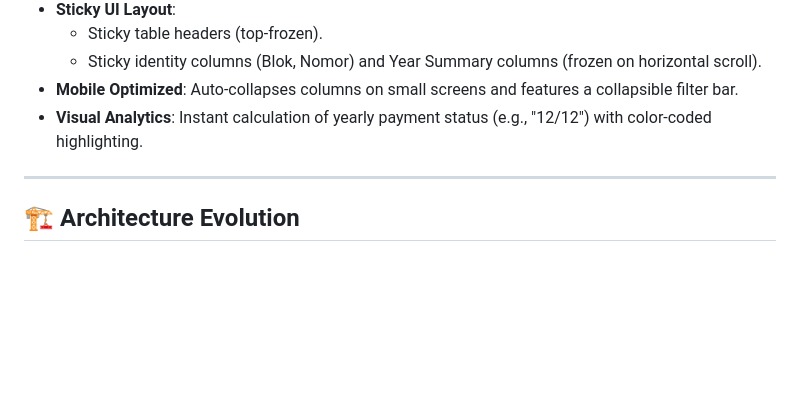
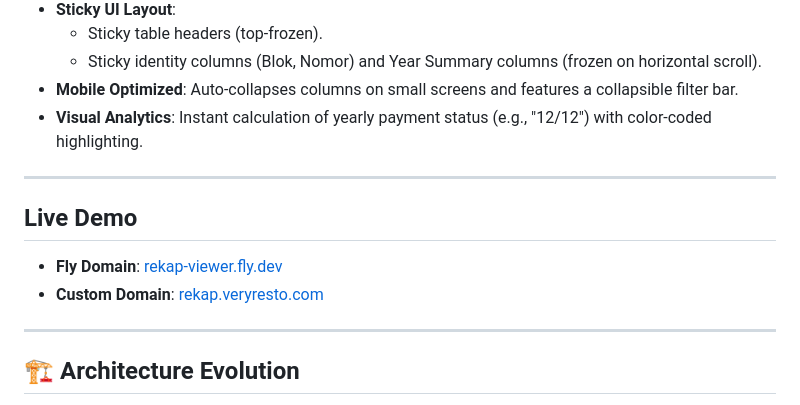
Before and after one commit to veryresto/rekap-viewer, a Markdown page: README.md, the part around the change. Drawn GitHub-style; blank space fills up the shorter version.

Commit message:
docs: add live demo links

```diff
--- a/README.md
+++ b/README.md
@@ -11,6 +11,13 @@ A secure, high-performance web application to visualize IPL (Iuran Pemeliharaan
   - Sticky identity columns (Blok, Nomor) and Year Summary columns (frozen on horizontal scroll).
 - **Mobile Optimized**: Auto-collapses columns on small screens and features a collapsible filter bar.
 - **Visual Analytics**: Instant calculation of yearly payment status (e.g., "12/12") with color-coded highlighting.
+
+---
+
+## Live Demo
+
+- **Fly Domain**: [rekap-viewer.fly.dev](https://rekap-viewer.fly.dev/)
+- **Custom Domain**: [rekap.veryresto.com](https://rekap.veryresto.com/)
 
 ---
 
```
